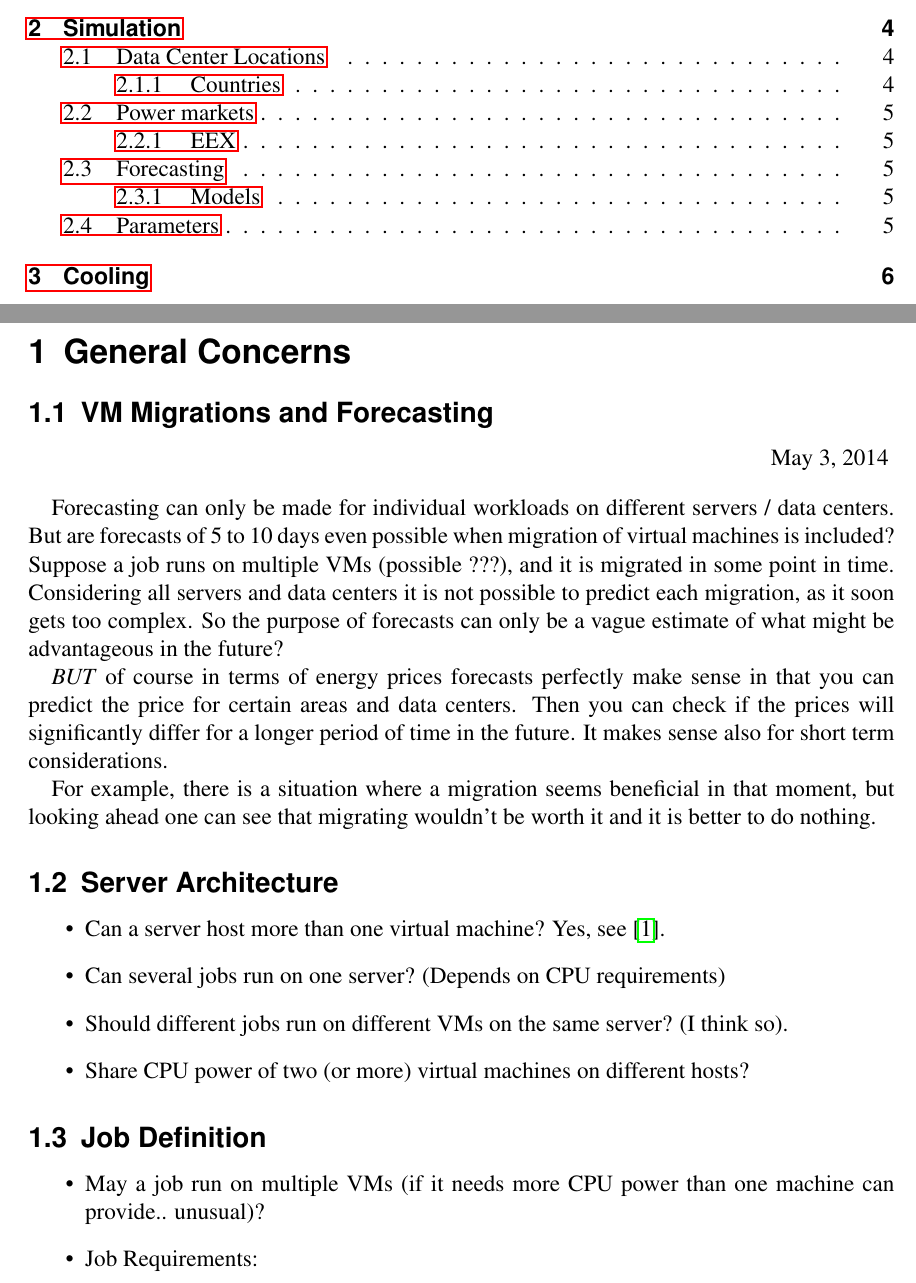
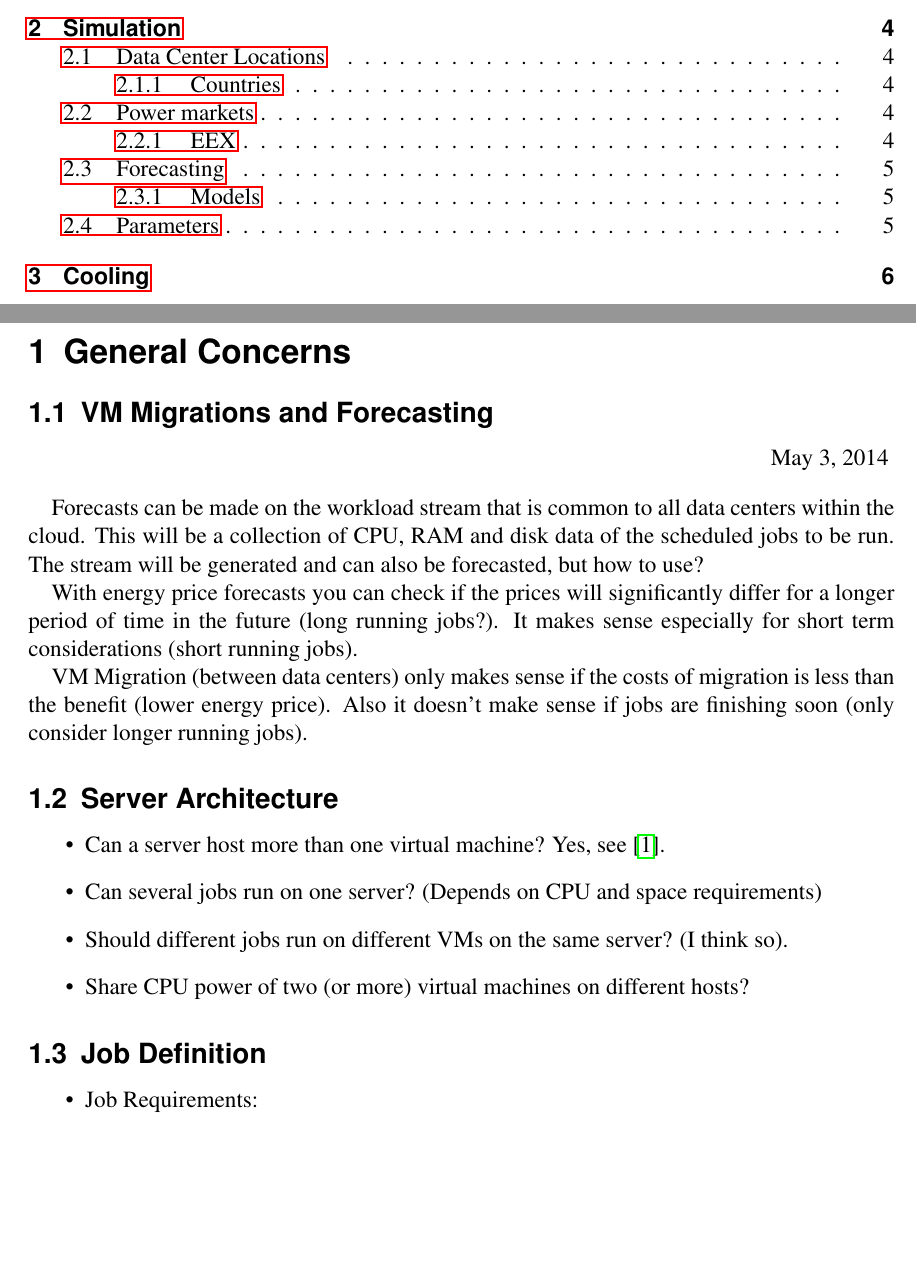
Before and after one commit to and2egg/diploma-thesis, a LaTeX document (Notes/Notes.tex): two parts of pages 2 and 3 of 6, joined at a grey line, cut so that both start at the same text, the shorter picture padded with empty space. Compiled offline with pdfLaTeX; the source files are stored in an older character set and shown here as Unicode; an older LaTeX class or package is replaced by its successor.

Commit message:
Logically improve the notes about VM migration & forecasting

```diff
--- a/Notes/Notes.tex
+++ b/Notes/Notes.tex
@@ -134,20 +134,15 @@ egger.andreas.1@gmail.com
 {\hfill\today}
 \vspace{0.4cm}
 
-Forecasting can only be made for individual workloads on different servers / data centers.
-But are forecasts of 5 to 10 days even possible when migration of virtual machines is included?
-Suppose a job runs on multiple VMs (possible ???), and it is migrated in some point in time. Considering all servers and data centers
-it is not possible to predict each migration, as it soon gets too complex.
-So the purpose of forecasts can only be a vague estimate of what might be advantageous in the future?
+Forecasts can be made on the workload stream that is common to all data centers within the cloud.
+This will be a collection of CPU, RAM and disk data of the scheduled jobs to be run.
+The stream will be generated and can also be forecasted, but how to use?
 
+With energy price forecasts you can check if the prices will significantly differ for a longer period of time
+in the future (long running jobs?). It makes sense especially for short term considerations (short running jobs).
 
-\emph{BUT} of course in terms of energy prices forecasts perfectly make sense in that you can predict the price for
-certain areas and data centers. Then you can check if the prices will significantly differ for a longer period of time
-in the future. It makes sense also for short term considerations.
-
-For example, there is a situation where a migration seems beneficial in that moment, but looking ahead one can see that
-migrating wouldn't be worth it and it is better to do nothing.
-
+VM Migration (between data centers) only makes sense if the costs of migration is less than the benefit (lower energy price).
+Also it doesn't make sense if jobs are finishing soon (only consider longer running jobs).
 
 
 \subsection{Server Architecture}
@@ -156,7 +151,7 @@ migrating wouldn't be worth it and it is better to do nothing.
 
 	\item Can a server host more than one virtual machine? Yes, see \cite{nelson2009virtual}.
 
-	\item Can several jobs run on one server? (Depends on CPU requirements)
+	\item Can several jobs run on one server? (Depends on CPU and space requirements)
 
 	\item Should different jobs run on different VMs on the same server? (I think so).
 
@@ -168,8 +163,6 @@ migrating wouldn't be worth it and it is better to do nothing.
 \subsection{Job Definition}
 
 \begin{itemize}
-
-	\item May a job run on multiple VMs (if it needs more CPU power than one machine can provide.. unusual)?
 
 	\item Job Requirements:
 
```
Also changed, not shown: Expose/Expose.tex (+1 -1 lines).
